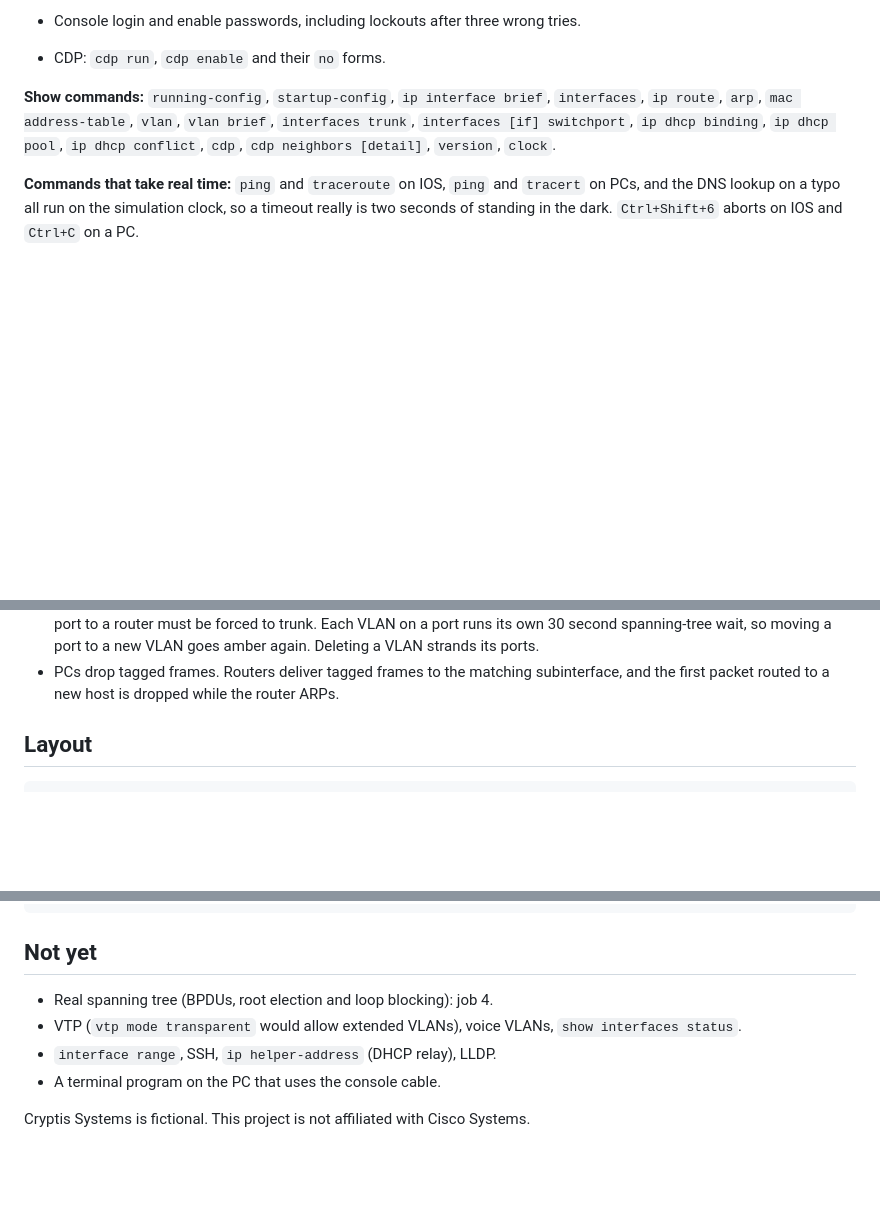
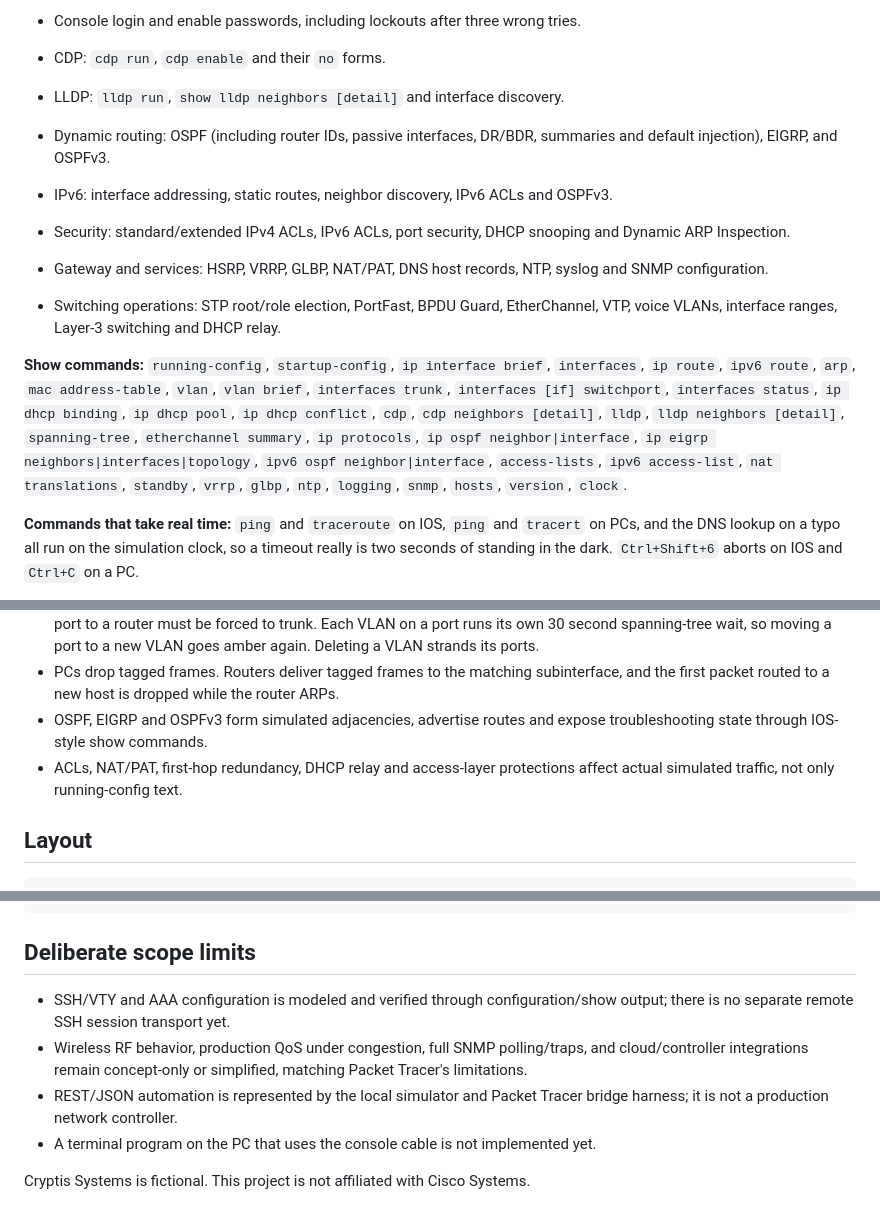
Before and after one commit to Anthonydcobb/Time_To_Live, a Markdown page: README.md, 3 parts joined by grey strips. Rendered like a GitHub page; blank space fills up the shorter version.

Commit message:
Document current CCNA simulator coverage

````diff
--- a/README.md
+++ b/README.md
@@ -42,8 +42,14 @@ npm run build    # typecheck and production build
 - Console login and enable passwords, including lockouts after three wrong tries.
 
 - CDP: `cdp run`, `cdp enable` and their `no` forms.
+- LLDP: `lldp run`, `show lldp neighbors [detail]` and interface discovery.
+- Dynamic routing: OSPF (including router IDs, passive interfaces, DR/BDR, summaries and default injection), EIGRP, and OSPFv3.
+- IPv6: interface addressing, static routes, neighbor discovery, IPv6 ACLs and OSPFv3.
+- Security: standard/extended IPv4 ACLs, IPv6 ACLs, port security, DHCP snooping and Dynamic ARP Inspection.
+- Gateway and services: HSRP, VRRP, GLBP, NAT/PAT, DNS host records, NTP, syslog and SNMP configuration.
+- Switching operations: STP root/role election, PortFast, BPDU Guard, EtherChannel, VTP, voice VLANs, interface ranges, Layer-3 switching and DHCP relay.
 
-**Show commands:** `running-config`, `startup-config`, `ip interface brief`, `interfaces`, `ip route`, `arp`, `mac address-table`, `vlan`, `vlan brief`, `interfaces trunk`, `interfaces [if] switchport`, `ip dhcp binding`, `ip dhcp pool`, `ip dhcp conflict`, `cdp`, `cdp neighbors [detail]`, `version`, `clock`.
+**Show commands:** `running-config`, `startup-config`, `ip interface brief`, `interfaces`, `ip route`, `ipv6 route`, `arp`, `mac address-table`, `vlan`, `vlan brief`, `interfaces trunk`, `interfaces [if] switchport`, `interfaces status`, `ip dhcp binding`, `ip dhcp pool`, `ip dhcp conflict`, `cdp`, `cdp neighbors [detail]`, `lldp`, `lldp neighbors [detail]`, `spanning-tree`, `etherchannel summary`, `ip protocols`, `ip ospf neighbor|interface`, `ip eigrp neighbors|interfaces|topology`, `ipv6 ospf neighbor|interface`, `access-lists`, `ipv6 access-list`, `nat translations`, `standby`, `vrrp`, `glbp`, `ntp`, `logging`, `snmp`, `hosts`, `version`, `clock`.
 
 **Commands that take real time:** `ping` and `traceroute` on IOS, `ping` and `tracert` on PCs, and the DNS lookup on a typo all run on the simulation clock, so a timeout really is two seconds of standing in the dark. `Ctrl+Shift+6` aborts on IOS and `Ctrl+C` on a PC.
 
@@ -63,6 +69,8 @@ npm run build    # typecheck and production build
 - Devices exchange CDP every 60 seconds with a 180 second holdtime, and switches don't forward it. Switches log `%CDP-4-NATIVE_VLAN_MISMATCH` when the two ends disagree.
 - VLANs and trunks: access ports drop tagged frames, trunks tag every VLAN but the native one, and the MAC table is per VLAN. DTP follows the real matrix: two dynamic auto ports stay access ports, and routers never negotiate, so the switch port to a router must be forced to trunk. Each VLAN on a port runs its own 30 second spanning-tree wait, so moving a port to a new VLAN goes amber again. Deleting a VLAN strands its ports.
 - PCs drop tagged frames. Routers deliver tagged frames to the matching subinterface, and the first packet routed to a new host is dropped while the router ARPs.
+- OSPF, EIGRP and OSPFv3 form simulated adjacencies, advertise routes and expose troubleshooting state through IOS-style show commands.
+- ACLs, NAT/PAT, first-hop redundancy, DHCP relay and access-layer protections affect actual simulated traffic, not only running-config text.
 
 ## Layout
 
@@ -82,11 +90,11 @@ src/web/            The bench terminal (xterm.js)
 tests/              Vitest tests
 ```
 
-## Not yet
+## Deliberate scope limits
 
-- Real spanning tree (BPDUs, root election and loop blocking): job 4.
-- VTP (`vtp mode transparent` would allow extended VLANs), voice VLANs, `show interfaces status`.
-- `interface range`, SSH, `ip helper-address` (DHCP relay), LLDP.
-- A terminal program on the PC that uses the console cable.
+- SSH/VTY and AAA configuration is modeled and verified through configuration/show output; there is no separate remote SSH session transport yet.
+- Wireless RF behavior, production QoS under congestion, full SNMP polling/traps, and cloud/controller integrations remain concept-only or simplified, matching Packet Tracer's limitations.
+- REST/JSON automation is represented by the local simulator and Packet Tracer bridge harness; it is not a production network controller.
+- A terminal program on the PC that uses the console cable is not implemented yet.
 
 Cryptis Systems is fictional. This project is not affiliated with Cisco Systems.
````
